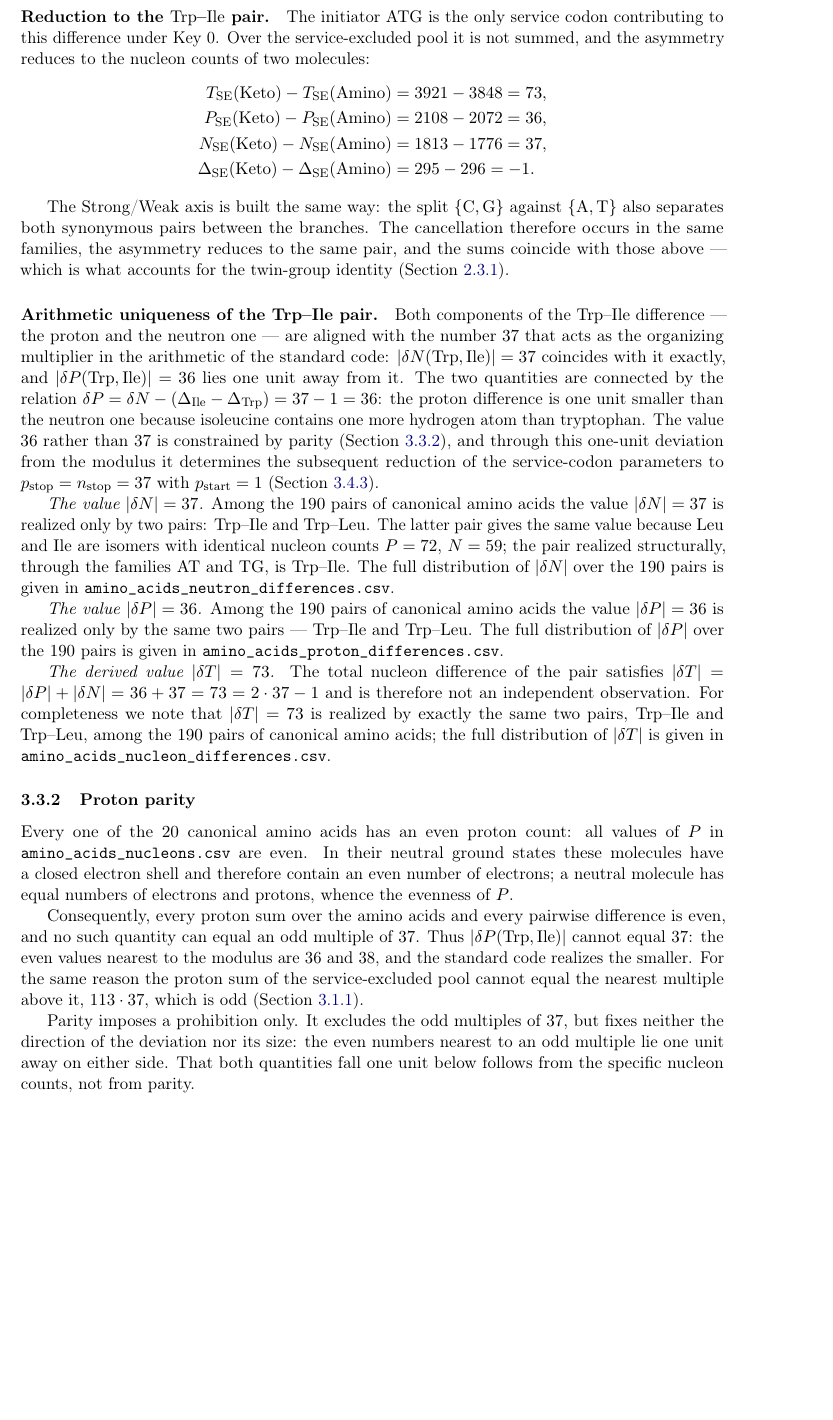
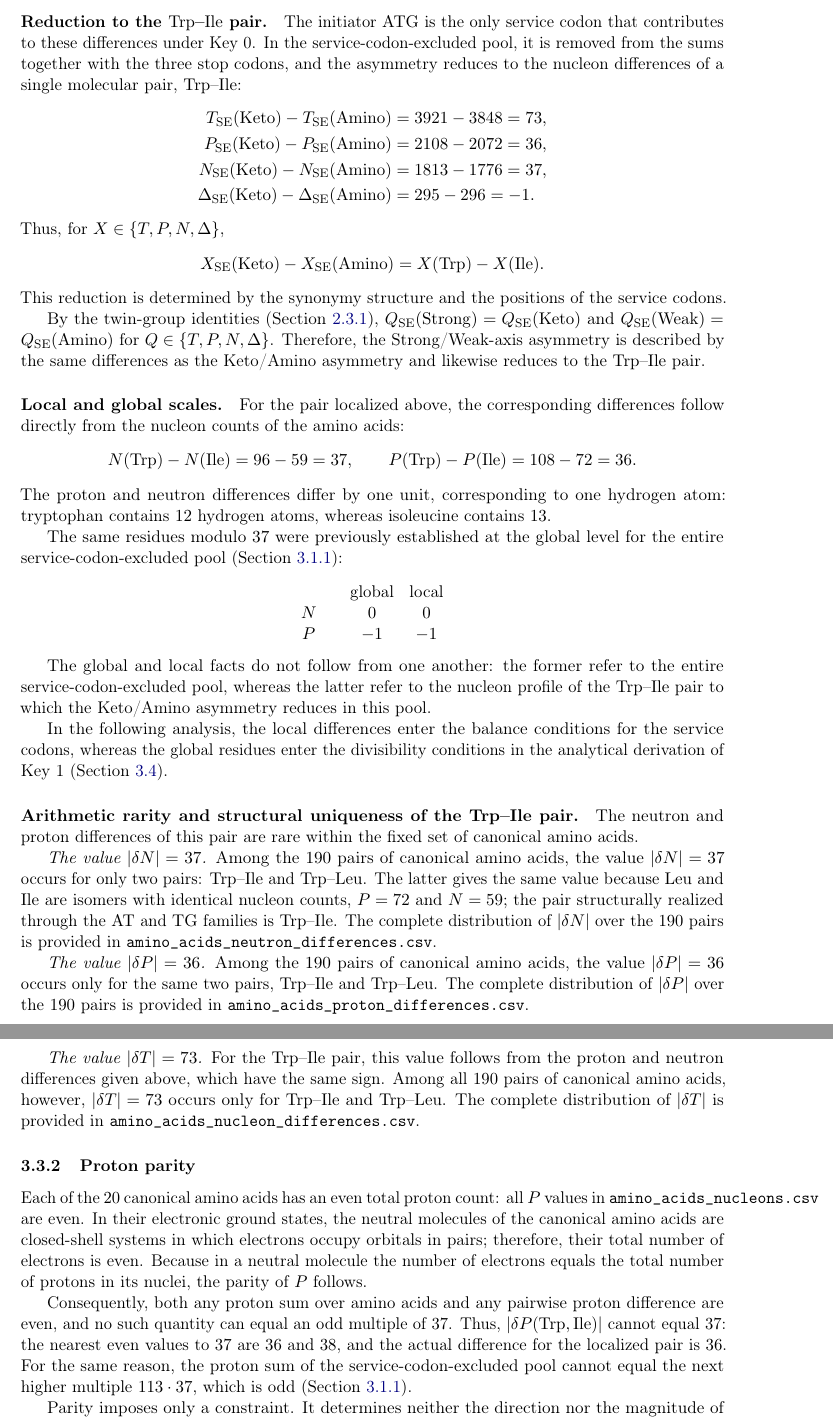
Before and after one commit to RuslanKhafizov/genetic-code-arithmetic, a LaTeX paper (main.tex): part of page 21 of 44 before the commit and two parts of pages 21 and 22 of 44 after it, the two joined at a grey line, cut so that both start at the same text, the shorter picture padded with empty space. Compiled offline with pdfLaTeX.

Commit message:
Add files via upload

```diff
--- a/main.tex
+++ b/main.tex
@@ -1515,14 +1522,14 @@ molecules:
 \[
 T_{0}(\mathrm{Keto}) - T_{0}(\mathrm{Amino})
-  = T(\mathrm{Trp}) + T(\mathrm{Met}) - T(\mathrm{Ile})
-  = 204 + 149 - 131 = 222.
+  = 204 + 149 - 131 = 222 = 6 \cdot 37.
 \]
 
 \paragraph{Reduction to the $\mathrm{Trp}$--$\mathrm{Ile}$ pair.}
-The initiator $\mathrm{ATG}$ is the only service codon contributing to
-this difference under Key~0. Over the service-excluded pool it is not
-summed, and the asymmetry reduces to the nucleon counts of two
-molecules:
+The initiator $\mathrm{ATG}$ is the only service codon that contributes
+to these differences under Key~0. In the service-codon-excluded pool,
+it is removed from the sums together with the three stop codons, and
+the asymmetry reduces to the nucleon differences of a single molecular
+pair, $\mathrm{Trp}$--$\mathrm{Ile}$:
 \[
 \begin{aligned}
 T_{\mathrm{SE}}(\mathrm{Keto}) - T_{\mathrm{SE}}(\mathrm{Amino})
@@ -1536,84 +1543,116 @@ N_{\mathrm{SE}}(\mathrm{Keto}) - N_{\mathrm{SE}}(\mathrm{Amino})
   &= 295 - 296 = -1.
 \end{aligned}
 \]
-
-The Strong/Weak axis is built the same way: the split $\{\mathrm{C},
-\mathrm{G}\}$ against $\{\mathrm{A}, \mathrm{T}\}$ also separates both
-synonymous pairs between the branches. The cancellation therefore
-occurs in the same families, the asymmetry reduces to the same pair,
-and the sums coincide with those above --- which is what accounts for
-the twin-group identity (Section~\ref{sec:twin-identities}).
-
-\paragraph{Arithmetic uniqueness of the Trp--Ile pair.}
-Both components of the $\mathrm{Trp}$--$\mathrm{Ile}$ difference ---
-the proton and the neutron one --- are aligned with the number $37$
-that acts as the organizing multiplier in the arithmetic of the
-standard code:
-$|\delta N(\mathrm{Trp}, \mathrm{Ile})| = 37$ coincides with it
-exactly, and $|\delta P(\mathrm{Trp}, \mathrm{Ile})| = 36$ lies one
-unit away from it. The two quantities are connected by the relation
-$\delta P = \delta N - (\Delta_{\mathrm{Ile}} - \Delta_{\mathrm{Trp}})
-= 37 - 1 = 36$: the proton difference is one unit smaller than the
-neutron one because isoleucine contains one more hydrogen atom than
-tryptophan. The value $36$ rather than $37$ is constrained by parity
-(Section~\ref{sec:results-proton-parity}), and through this one-unit
-deviation from the modulus it determines the subsequent reduction of
-the service-codon parameters to
-$p_{\text{stop}} = n_{\text{stop}} = 37$ with $p_{\text{start}} = 1$
-(Section~\ref{sec:results-key1-uniqueness}).
-
-\emph{The value $|\delta N| = 37$.} Among the $190$ pairs of canonical
-amino acids the value $|\delta N| = 37$ is realized only by two pairs:
-$\mathrm{Trp}$--$\mathrm{Ile}$ and $\mathrm{Trp}$--$\mathrm{Leu}$.
-The latter pair gives the same value because $\mathrm{Leu}$ and
-$\mathrm{Ile}$ are isomers with identical nucleon counts $P = 72$,
-$N = 59$; the pair realized structurally, through the families
-$\mathrm{AT}$ and $\mathrm{TG}$, is
-$\mathrm{Trp}$--$\mathrm{Ile}$. The full distribution of
-$|\delta N|$ over the $190$ pairs is given in
+Thus, for $X\in\{T,P,N,\Delta\}$,
+\[
+X_{\mathrm{SE}}(\mathrm{Keto})
+-
+X_{\mathrm{SE}}(\mathrm{Amino})
+=
+X(\mathrm{Trp})-X(\mathrm{Ile}).
+\]
+This reduction is determined by the synonymy structure and the
+positions of the service codons.
+
+By the twin-group identities (Section~\ref{sec:twin-identities}),
+$Q_{\mathrm{SE}}(\mathrm{Strong}) = Q_{\mathrm{SE}}(\mathrm{Keto})$
+and
+$Q_{\mathrm{SE}}(\mathrm{Weak}) = Q_{\mathrm{SE}}(\mathrm{Amino})$
+for $Q\in\{T,P,N,\Delta\}$. Therefore, the Strong/Weak-axis asymmetry
+is described by the same differences as the Keto/Amino asymmetry and
+likewise reduces to the $\mathrm{Trp}$--$\mathrm{Ile}$ pair.
+
+\paragraph{Local and global scales.}
+For the pair localized above, the corresponding differences follow
+directly from the nucleon counts of the amino acids:
+\[
+N(\mathrm{Trp})-N(\mathrm{Ile})=96-59=37,
+\qquad
+P(\mathrm{Trp})-P(\mathrm{Ile})=108-72=36.
+\]
+The proton and neutron differences differ by one unit, corresponding
+to one hydrogen atom: tryptophan contains $12$ hydrogen atoms, whereas
+isoleucine contains $13$.
+
+The same residues modulo~$37$ were previously established at the
+global level for the entire service-codon-excluded pool
+(Section~\ref{sec:results-sensepool}):
+\[
+\begin{array}{c@{\qquad}cc}
+ & \text{global} & \text{local} \\
+N &  0 &  0 \\
+P & -1 & -1
+\end{array}
+\]
+
+The global and local facts do not follow from one another: the former
+refer to the entire service-codon-excluded pool, whereas the latter
+refer to the nucleon profile of the $\mathrm{Trp}$--$\mathrm{Ile}$
+pair to which the Keto/Amino asymmetry reduces in this pool.
+
+In the following analysis, the local differences enter the balance
+conditions for the service codons, whereas the global residues enter
+the divisibility conditions in the analytical derivation of Key~1
+(Section~\ref{sec:results-key1-derivation}).
+
+\paragraph{Arithmetic rarity and structural uniqueness of the
+Trp--Ile pair.}
+The neutron and proton differences of this pair are rare within the
+fixed set of canonical amino acids.
+
+\emph{The value $|\delta N| = 37$.} Among the $190$ pairs of
+canonical amino acids, the value $|\delta N| = 37$ occurs for only two
+pairs: $\mathrm{Trp}$--$\mathrm{Ile}$ and
+$\mathrm{Trp}$--$\mathrm{Leu}$. The latter gives the same value
+because $\mathrm{Leu}$ and $\mathrm{Ile}$ are isomers with identical
+nucleon counts, $P = 72$ and $N = 59$; the pair structurally realized
+through the $\mathrm{AT}$ and $\mathrm{TG}$ families is
+$\mathrm{Trp}$--$\mathrm{Ile}$. The complete distribution of
+$|\delta N|$ over the $190$ pairs is provided in
 \texttt{amino\_acids\_neutron\_differences.csv}.
 
 \emph{The value $|\delta P| = 36$.} Among the $190$ pairs of canonical
-amino acids the value $|\delta P| = 36$ is realized only by the same
-two pairs --- $\mathrm{Trp}$--$\mathrm{Ile}$ and
-$\mathrm{Trp}$--$\mathrm{Leu}$. The full distribution of
-$|\delta P|$ over the $190$ pairs is given in
+amino acids, the value $|\delta P| = 36$ occurs only for the same two
+pairs, $\mathrm{Trp}$--$\mathrm{Ile}$ and
+$\mathrm{Trp}$--$\mathrm{Leu}$. The complete distribution of
+$|\delta P|$ over the $190$ pairs is provided in
 \texttt{amino\_acids\_proton\_differences.csv}.
 
-\emph{The derived value $|\delta T| = 73$.} The total nucleon
-difference of the pair satisfies
-$|\delta T| = |\delta P| + |\delta N| = 36 + 37 = 73 =
-2 \cdot 37 - 1$ and is therefore not an independent observation. For
-completeness we note that $|\delta T| = 73$ is realized by exactly the
-same two pairs, $\mathrm{Trp}$--$\mathrm{Ile}$ and
-$\mathrm{Trp}$--$\mathrm{Leu}$, among the $190$ pairs of canonical
-amino acids; the full distribution of $|\delta T|$ is given in
+\emph{The value $|\delta T| = 73$.} For the
+$\mathrm{Trp}$--$\mathrm{Ile}$ pair, this value follows from the
+proton and neutron differences given above, which have the same sign.
+Among all $190$ pairs of canonical amino acids, however,
+$|\delta T| = 73$ occurs only for
+$\mathrm{Trp}$--$\mathrm{Ile}$ and
+$\mathrm{Trp}$--$\mathrm{Leu}$. The complete distribution of
+$|\delta T|$ is provided in
 \texttt{amino\_acids\_nucleon\_differences.csv}.
 
 \subsubsection{Proton parity}
 \label{sec:results-proton-parity}
 
-Every one of the $20$ canonical amino acids has an even proton count:
-all values of $P$ in \texttt{amino\_acids\_nucleons.csv} are even. In
-their neutral ground states these molecules have a closed electron
-shell and therefore contain an even number of electrons; a neutral
-molecule has equal numbers of electrons and protons, whence the
-evenness of~$P$.
-
-Consequently, every proton sum over the amino acids and every pairwise
-difference is even, and no such quantity can equal an odd multiple
-of~$37$. Thus $|\delta P(\mathrm{Trp},\mathrm{Ile})|$ cannot equal
-$37$: the even values nearest to the modulus are $36$ and~$38$, and
-the standard code realizes the smaller. For the same reason the proton
-sum of the service-excluded pool cannot equal the nearest multiple
-above it, $113 \cdot 37$, which is odd
+Each of the $20$ canonical amino acids has an even total proton count:
+all $P$ values in \texttt{amino\_acids\_nucleons.csv} are even. In
+their electronic ground states, the neutral molecules of the canonical
+amino acids are closed-shell systems in which electrons occupy
+orbitals in pairs; therefore, their total number of electrons is even.
+Because in a neutral molecule the number of electrons equals the total
+number of protons in its nuclei, the parity of $P$ follows.
+
+Consequently, both any proton sum over amino acids and any pairwise
+proton difference are even, and no such quantity can equal an odd
+multiple of~$37$. Thus,
+$|\delta P(\mathrm{Trp},\mathrm{Ile})|$ cannot equal $37$: the nearest
+even values to $37$ are $36$ and $38$, and the actual difference for
+the localized pair is $36$. For the same reason, the proton sum of the
+service-codon-excluded pool cannot equal the next higher multiple
+$113 \cdot 37$, which is odd
 (Section~\ref{sec:results-sensepool}).
 
-Parity imposes a prohibition only. It excludes the odd multiples
-of~$37$, but fixes neither the direction of the deviation nor its
-size: the even numbers nearest to an odd multiple lie one unit away on
-either side. That both quantities fall one unit below follows from the
-specific nucleon counts, not from parity.
+Parity imposes only a constraint. It determines neither the direction
+nor the magnitude of the deviation: the fact that both the local
+difference and the global sum lie one unit below the corresponding
+multiple of~$37$ follows from the specific nucleon counts.
 
 \subsection{Analytical derivation of Key~1}
 \label{sec:results-key1-derivation}
```
Also changed, not shown: main.pdf, main.tex (73 more changed lines).
